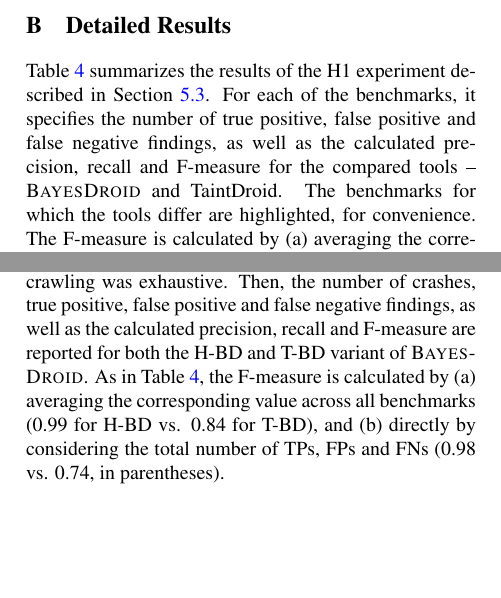
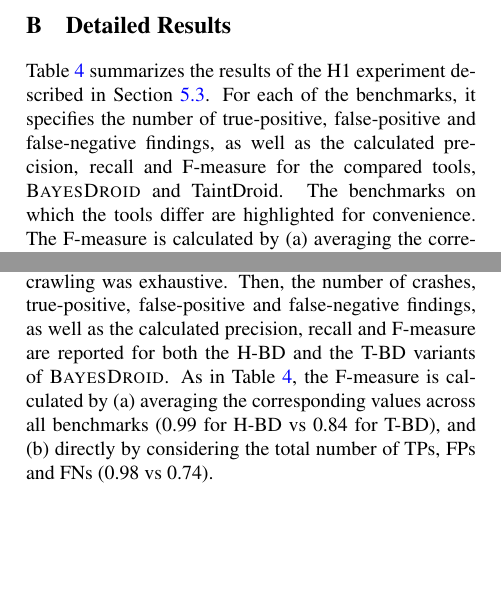
Before and after one commit to omertripp/usenix14, a LaTeX paper (paper.tex, which reads results.tex): two parts of the columns of page 14 of 15, joined at a grey line, cut so that both start at the same text. Compiled offline with pdfLaTeX; a LaTeX package or settings file that is missing is left out.

Commit message:
minor changes

```diff
--- a/results.tex
+++ b/results.tex
@@ -11,14 +11,14 @@ For each value of $\ell$, we executed the app 51 times, picking a value from the
 
 \JC{
 \tableref{accuracyDBenchDetails} summarizes the results of the H1 experiment described in \secref{overhead}.
-For each of the benchmarks, it specifies the number of true positive, false positive and false negative findings, as well as the calculated precision, recall and F-measure for the compared tools~-- \Tool\ and TaintDroid.
-The benchmarks for which the tools differ are highlighted, for convenience.
-The F-measure is calculated by (a) averaging the corresponding values across all benchmarks and (b) directly by considering the total number of TPs, FPs and FNs results. Both values are given in \tableref{accuracyDBenchDetails}, outside and inside of the parentheses, respectively: 0.66 for TaintDroid vs. 0.96 for \Tool\ in the former case, and 0.78 vs 0.95 in the latter.
+For each of the benchmarks, it specifies the number of true-positive, false-positive and false-negative findings, as well as the calculated precision, recall and F-measure for the compared tools, \Tool\ and TaintDroid.
+The benchmarks on which the tools differ are highlighted for convenience.
+The F-measure is calculated by (a) averaging the corresponding values across all benchmarks and (b) directly by considering the total number of TPs, FPs and FNs results. Both values are given in \tableref{accuracyDBenchDetails}, outside and inside of the parentheses, respectively: 0.66 for TaintDroid vs 0.96 for \Tool\ in the former case, and 0.78 vs 0.95 in the latter.
 
 Similarly, \tableref{realworldAll} summarizes the results of the H2 experiment described in \secref{practical}.
 The first two columns of \tableref{realworldAll} list the applications and their respective domain, and the third column denotes whether crawling was exhaustive.
-Then, the number of crashes, true positive, false positive and false negative findings, as well as the calculated precision, recall and F-measure are reported for both the H-BD and T-BD variant of \Tool.
-As in \tableref{accuracyDBenchDetails}, the F-measure is calculated by (a) averaging the corresponding value across all benchmarks (0.99 for H-BD vs. 0.84 for T-BD), and (b) directly by considering the total number of TPs, FPs and FNs (0.98 vs. 0.74, in parentheses).
+Then, the number of crashes, true-positive, false-positive and false-negative findings, as well as the calculated precision, recall and F-measure are reported for both the H-BD and the T-BD variants of \Tool.
+As in \tableref{accuracyDBenchDetails}, the F-measure is calculated by (a) averaging the corresponding values across all benchmarks (0.99 for H-BD vs 0.84 for T-BD), and (b) directly by considering the total number of TPs, FPs and FNs (0.98 vs 0.74).
 }
 
 %As \tableref{realworldAll} highlights, the difference in leakage alarms by the H-BD and T-BD variants is dramatic. We have analyzed it, and came to the following explanations:
```
Also changed, not shown: exp1.tex (+1 -1 lines), exp2.tex (+1 -1 lines).
